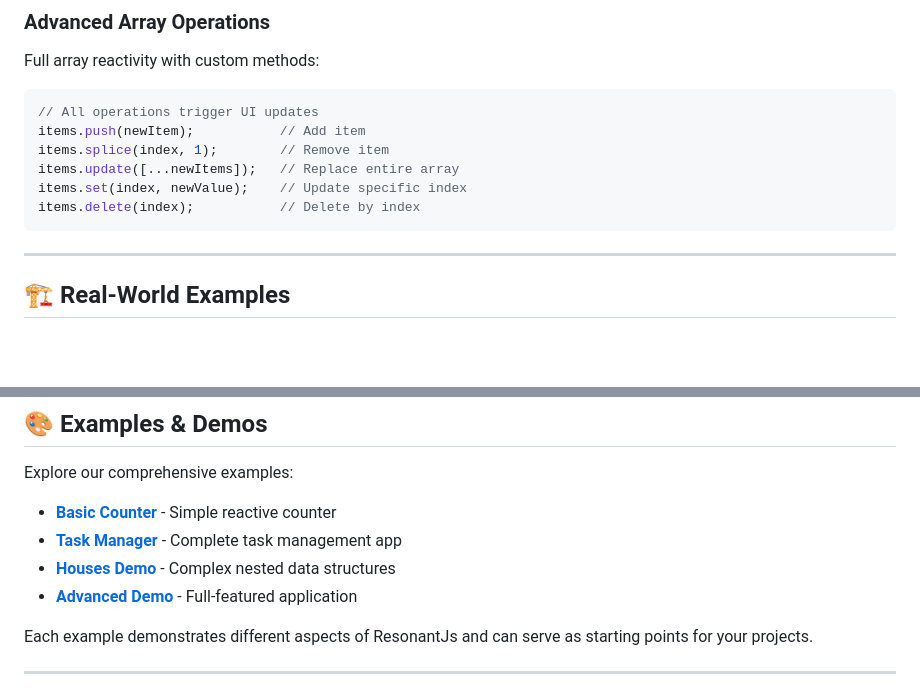
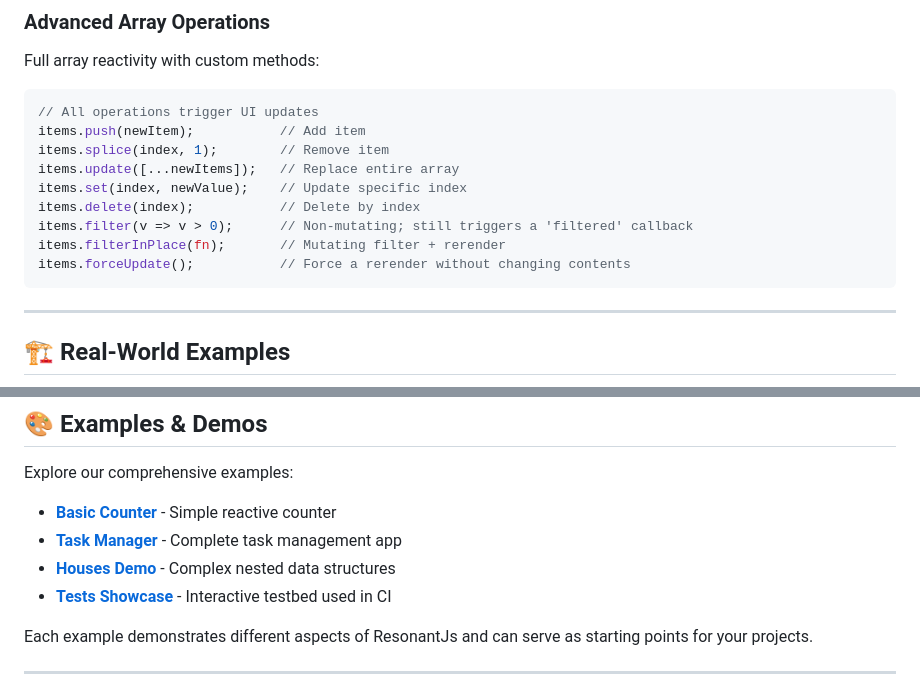
Before and after one commit to amurgola/ResonantJs, a Markdown page: README.md, 2 parts joined by grey strips. GitHub-like rendering; blank space fills up the shorter version.

````diff
--- a/README.md
+++ b/README.md
@@ -230,6 +344,9 @@ items.splice(index, 1);        // Remove item
 items.update([...newItems]);   // Replace entire array
 items.set(index, newValue);    // Update specific index
 items.delete(index);           // Delete by index
+items.filter(v => v > 0);      // Non-mutating; still triggers a 'filtered' callback
+items.filterInPlace(fn);       // Mutating filter + rerender
+items.forceUpdate();           // Force a rerender without changing contents
 ```
 
 ---
@@ -445,7 +562,7 @@ Explore our comprehensive examples:
 - **[Basic Counter](./examples/example-basic.html)** - Simple reactive counter
 - **[Task Manager](./examples/example-taskmanager.html)** - Complete task management app
 - **[Houses Demo](./examples/example-houses.html)** - Complex nested data structures
-- **[Advanced Demo](./examples/example-taskmanager-simple-demo.html)** - Full-featured application
+- **[Tests Showcase](./examples/tests.html)** - Interactive testbed used in CI
 
 Each example demonstrates different aspects of ResonantJs and can serve as starting points for your projects.
 
````
Also changed, not shown: other parts of README.md (+114 -0 lines).
